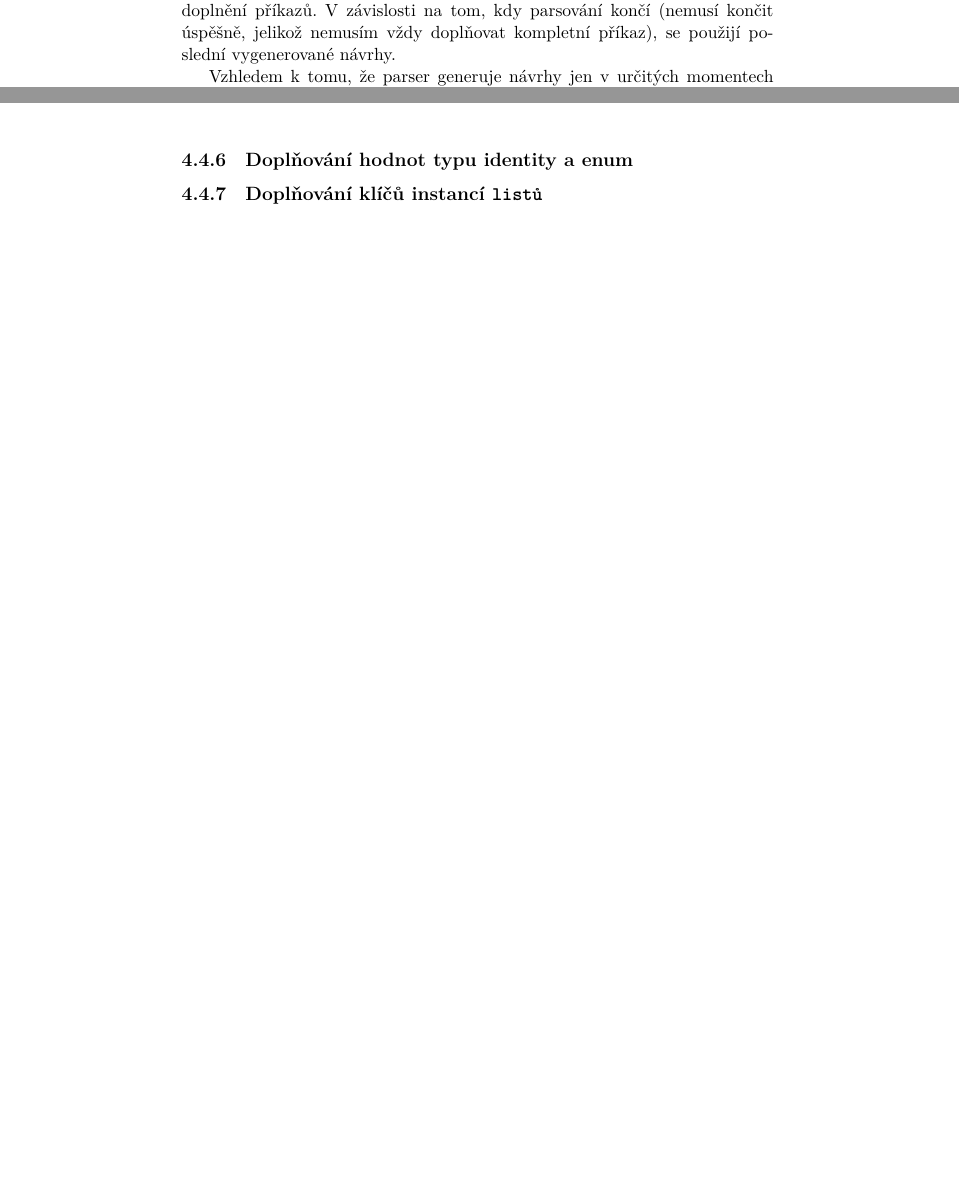
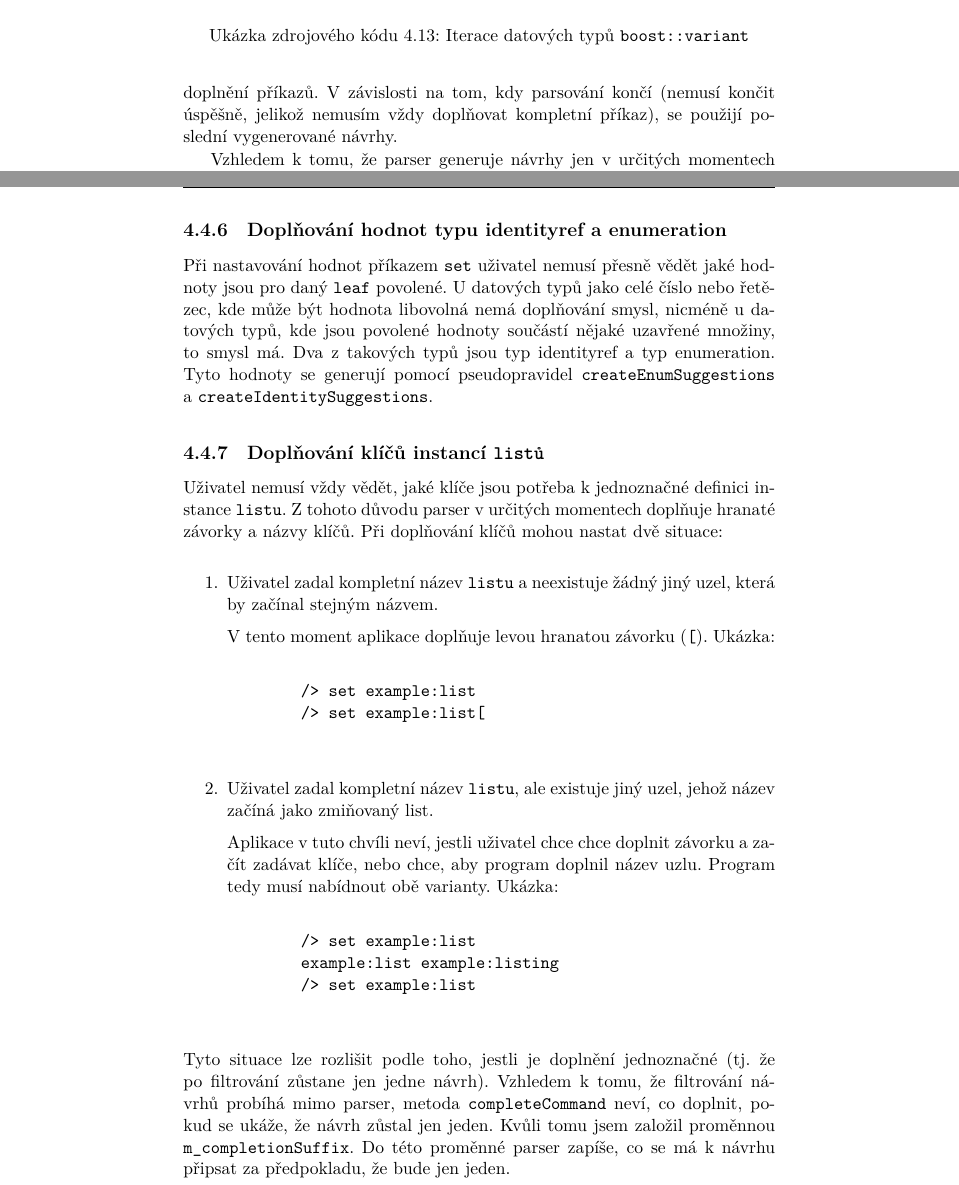
Before and after one commit to syyyr/kubervac-bakalarska, a LaTeX thesis (bakalarka.tex): two parts of pages 45 and 47 of 57 before the commit and two parts of pages 46 and 48 of 59 after it, joined at a grey line, cut at the place of the change, the shorter picture padded with empty space. Compiled offline with XeLaTeX.

Commit message:
Text: zbytek doplňování

```diff
--- a/bakalarka.tex
+++ b/bakalarka.tex
@@ -577,6 +577,7 @@ boost::mpl::for_each<CommandTypes, boost::type<boost::mpl::_>>(
         parserContext.m_suggestions.emplace(commandNamesVisitor()(cmd));
 });
 \end{minted}
+\caption{Iterace datových typů \texttt{boost::variant}}\label{createCommandSuggetions}
 \end{listing}
 
 
@@ -610,11 +611,33 @@ Poté, co parser vygeneruje návrhy cest, mohou nastat tři situace. U každé s
         \end{verbatim}
 \end{enumerate}
 
-\subsection{Doplňování hodnot typu identity a enum}
-% TODO: write this
+\subsection{Doplňování hodnot typu identityref a enumeration}
+Při nastavování hodnot příkazem \texttt{set} uživatel nemusí přesně vědět jaké hodnoty jsou pro daný \texttt{leaf} povolené. U datových typů jako celé číslo nebo řetězec, kde může být hodnota libovolná nemá doplňování smysl, nicméně u datových typů, kde jsou povolené hodnoty součástí nějaké uzavřené množiny, to smysl má. Dva z takových typů jsou typ identityref a typ enumeration. Tyto hodnoty se generují pomocí pseudopravidel \texttt{createEnumSuggestions} a \texttt{createIdentitySuggestions}.
+
 
 \subsection{Doplňování klíčů instancí \texttt{listů}}
-% TODO: write this
+Uživatel nemusí vždy vědět, jaké klíče jsou potřeba k jednoznačné definici instance \texttt{listu}. Z tohoto důvodu parser v určitých momentech doplňuje hranaté závorky a názvy klíčů. Při doplňování klíčů mohou nastat dvě situace:
+
+\begin{enumerate}
+    \item Uživatel zadal kompletní název \texttt{listu} a neexistuje žádný jiný uzel, která by začínal stejným názvem.
+
+        V tento moment aplikace doplňuje levou hranatou závorku (\verb¨[¨). Ukázka:
+        \begin{verbatim}
+        /> set example:list
+        /> set example:list[
+        \end{verbatim}
+
+    \item Uživatel zadal kompletní název \texttt{listu}, ale existuje jiný uzel, jehož název začíná jako zmiňovaný list.
+
+        Aplikace v tuto chvíli neví, jestli uživatel chce chce doplnit závorku a začít zadávat klíče, nebo chce, aby program doplnil název uzlu. Program tedy musí nabídnout obě varianty. Ukázka:
+        \begin{verbatim}
+        /> set example:list
+        example:list example:listing
+        /> set example:list
+        \end{verbatim}
+
+\end{enumerate}
+Tyto situace lze rozlišit podle toho, jestli je doplnění jednoznačné (tj.\ že po filtrování zůstane jen jedne návrh). Vzhledem k tomu, že filtrování návrhů probíhá mimo parser, metoda \texttt{completeCommand} neví, co doplnit, pokud se ukáže, že návrh zůstal jen jeden. Kvůli tomu jsem založil proměnnou \texttt{m\_completionSuffix}. Do této proměnné parser zapíše, co se má k návrhu připsat za předpokladu, že bude jen jeden.
 
 
 \section{Interpreter}
```
Also changed, not shown: bakalarka.tex (4 more changed lines).
